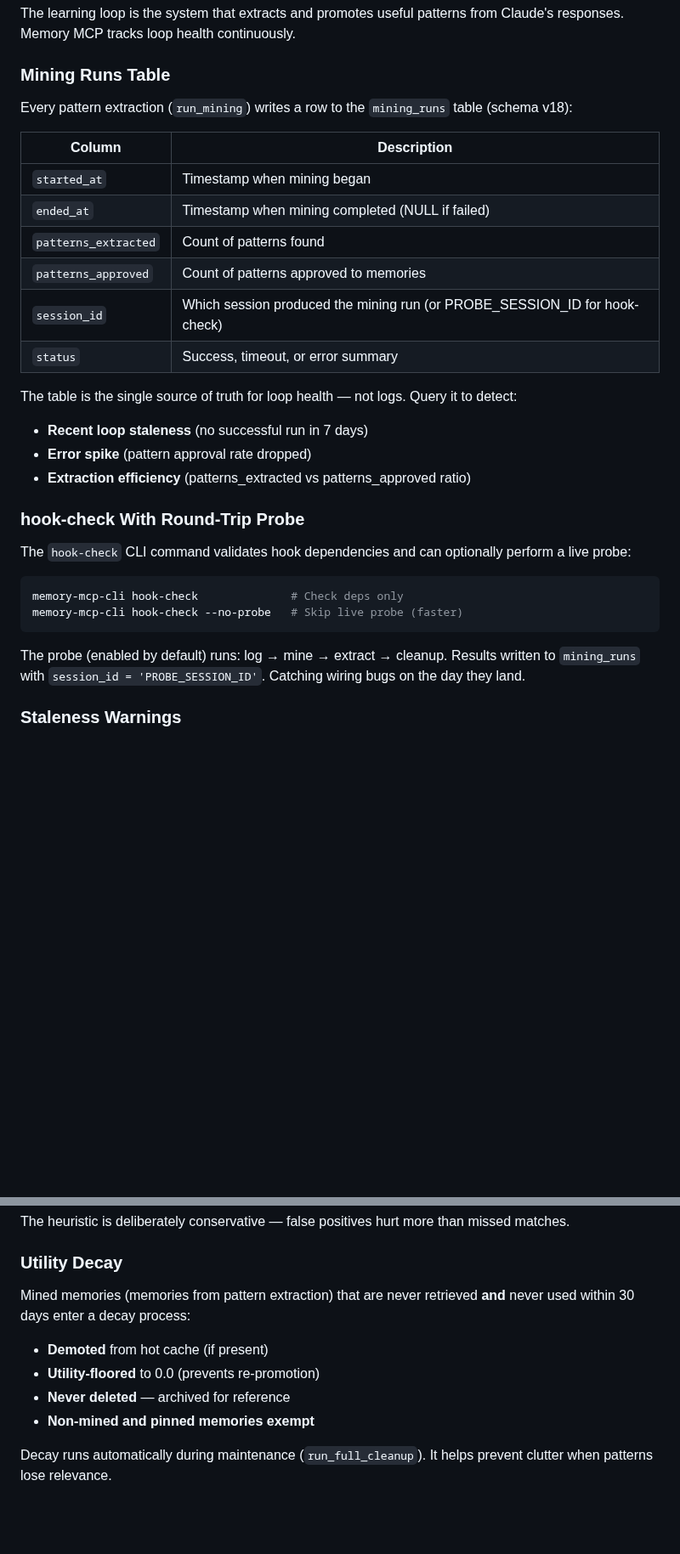
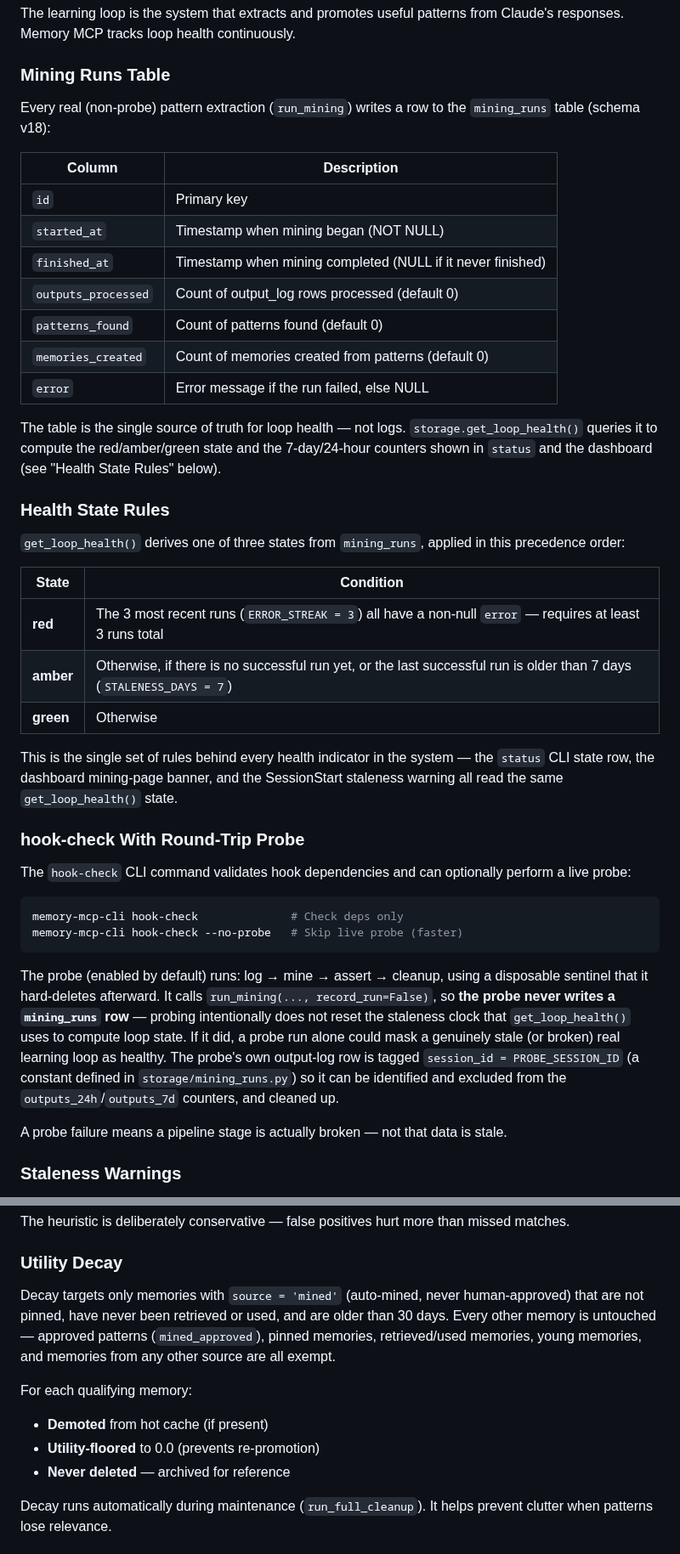
Before and after one commit to michael-denyer/memory-mcp, a Markdown page: docs/REFERENCE.md, 2 parts joined by grey strips. Shown at 85% size. Rendered like a GitHub page; blank space fills up the shorter version.

Commit message:
docs: correct mining_runs schema and probe semantics in REFERENCE.md

````diff
--- a/docs/REFERENCE.md
+++ b/docs/REFERENCE.md
@@ -216,22 +216,31 @@ The learning loop is the system that extracts and promotes useful patterns from
 
 ### Mining Runs Table
 
-Every pattern extraction (`run_mining`) writes a row to the `mining_runs` table (schema v18):
+Every real (non-probe) pattern extraction (`run_mining`) writes a row to the `mining_runs` table (schema v18):
 
 | Column | Description |
 |--------|-------------|
-| `started_at` | Timestamp when mining began |
-| `ended_at` | Timestamp when mining completed (NULL if failed) |
-| `patterns_extracted` | Count of patterns found |
-| `patterns_approved` | Count of patterns approved to memories |
-| `session_id` | Which session produced the mining run (or PROBE_SESSION_ID for hook-check) |
-| `status` | Success, timeout, or error summary |
+| `id` | Primary key |
+| `started_at` | Timestamp when mining began (NOT NULL) |
+| `finished_at` | Timestamp when mining completed (NULL if it never finished) |
+| `outputs_processed` | Count of output_log rows processed (default 0) |
+| `patterns_found` | Count of patterns found (default 0) |
+| `memories_created` | Count of memories created from patterns (default 0) |
+| `error` | Error message if the run failed, else NULL |
 
-The table is the single source of truth for loop health — not logs. Query it to detect:
+The table is the single source of truth for loop health — not logs. `storage.get_loop_health()` queries it to compute the red/amber/green state and the 7-day/24-hour counters shown in `status` and the dashboard (see "Health State Rules" below).
 
-- **Recent loop staleness** (no successful run in 7 days)
-- **Error spike** (pattern approval rate dropped)
-- **Extraction efficiency** (patterns_extracted vs patterns_approved ratio)
+### Health State Rules
+
+`get_loop_health()` derives one of three states from `mining_runs`, applied in this precedence order:
+
+| State | Condition |
+|-------|-----------|
+| **red** | The 3 most recent runs (`ERROR_STREAK = 3`) all have a non-null `error` — requires at least 3 runs total |
+| **amber** | Otherwise, if there is no successful run yet, or the last successful run is older than 7 days (`STALENESS_DAYS = 7`) |
+| **green** | Otherwise |
+
+This is the single set of rules behind every health indicator in the system — the `status` CLI state row, the dashboard mining-page banner, and the SessionStart staleness warning all read the same `get_loop_health()` state.
 
 ### hook-check With Round-Trip Probe
 
@@ -242,7 +251,9 @@ memory-mcp-cli hook-check              # Check deps only
 memory-mcp-cli hook-check --no-probe   # Skip live probe (faster)
 ```
 
-The probe (enabled by default) runs: log → mine → extract → cleanup. Results written to `mining_runs` with `session_id = 'PROBE_SESSION_ID'`. Catching wiring bugs on the day they land.
+The probe (enabled by default) runs: log → mine → assert → cleanup, using a disposable sentinel that it hard-deletes afterward. It calls `run_mining(..., record_run=False)`, so **the probe never writes a `mining_runs` row** — probing intentionally does not reset the staleness clock that `get_loop_health()` uses to compute loop state. If it did, a probe run alone could mask a genuinely stale (or broken) real learning loop as healthy. The probe's own output-log row is tagged `session_id = PROBE_SESSION_ID` (a constant defined in `storage/mining_runs.py`) so it can be identified and excluded from the `outputs_24h`/`outputs_7d` counters, and cleaned up.
+
+A probe failure means a pipeline stage is actually broken — not that data is stale.
 
 ### Staleness Warnings
 
@@ -287,12 +304,13 @@ The heuristic is deliberately conservative — false positives hurt more than mi
 
 ### Utility Decay
 
-Mined memories (memories from pattern extraction) that are never retrieved **and** never used within 30 days enter a decay process:
+Decay targets only memories with `source = 'mined'` (auto-mined, never human-approved) that are not pinned, have never been retrieved or used, and are older than 30 days. Every other memory is untouched — approved patterns (`mined_approved`), pinned memories, retrieved/used memories, young memories, and memories from any other source are all exempt.
+
+For each qualifying memory:
 
 - **Demoted** from hot cache (if present)
 - **Utility-floored** to 0.0 (prevents re-promotion)
 - **Never deleted** — archived for reference
-- **Non-mined and pinned memories exempt**
 
 Decay runs automatically during maintenance (`run_full_cleanup`). It helps prevent clutter when patterns lose relevance.
 
````
Also changed, not shown: other parts of docs/REFERENCE.md (+11 -5 lines), CHANGELOG.md (+2 -2 lines).
